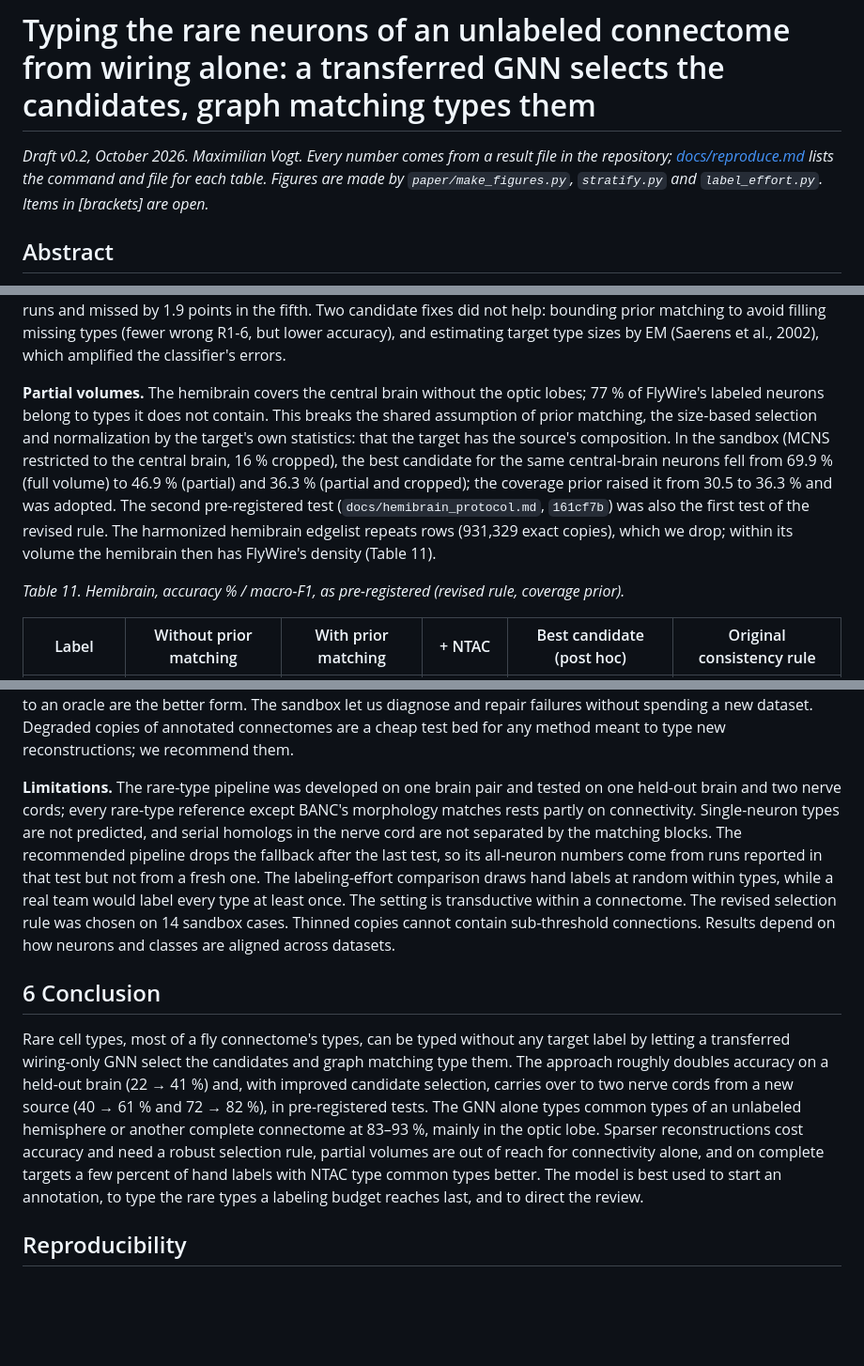
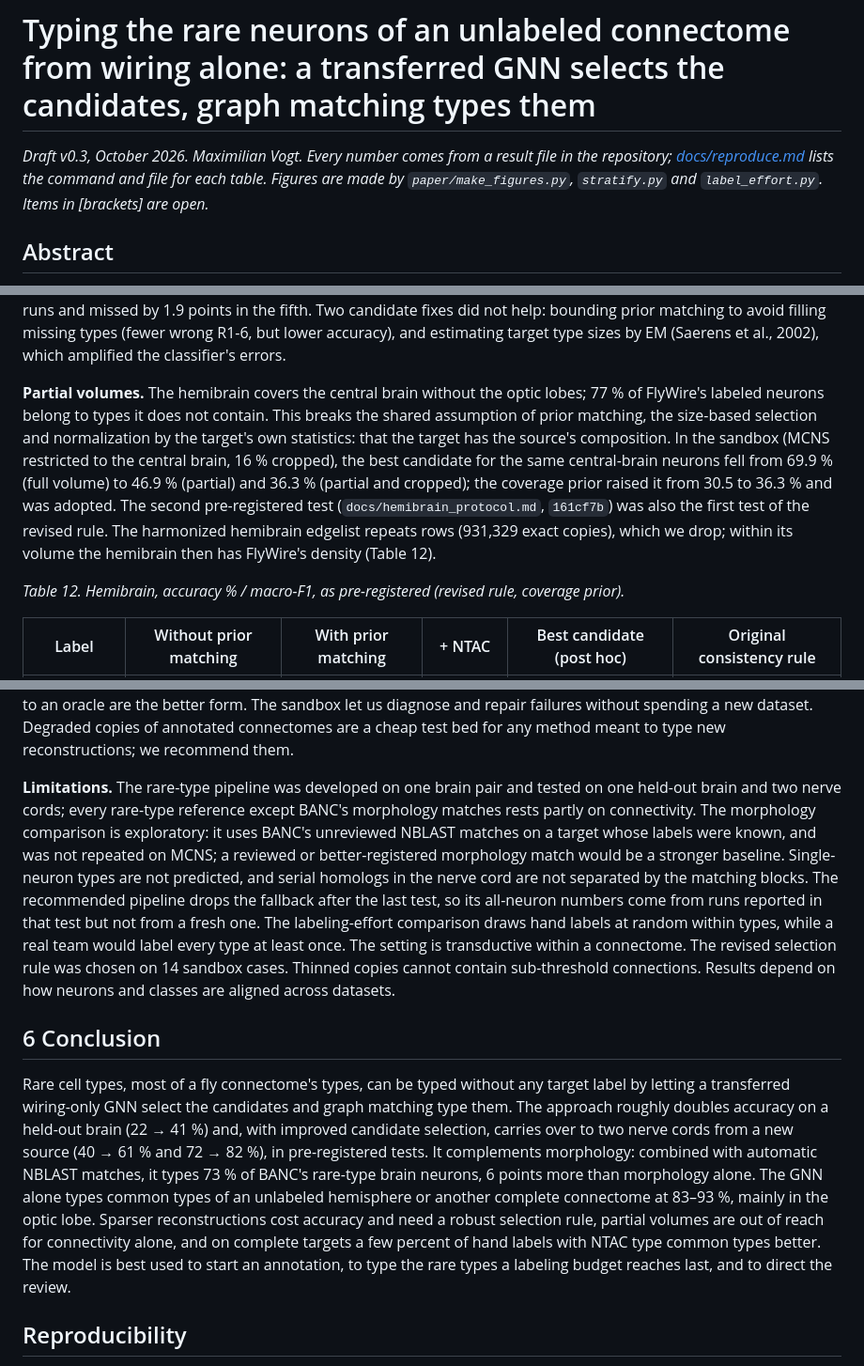
Before and after one commit to Paradoxsmile/flybrain, a Markdown page: paper/draft.md, 3 parts joined by grey strips. Shown at 94% size. Drawn GitHub-style; blank space fills up the shorter version.

```diff
--- a/paper/draft.md
+++ b/paper/draft.md
@@ -1,6 +1,6 @@
 # Typing the rare neurons of an unlabeled connectome from wiring alone: a transferred GNN selects the candidates, graph matching types them
 
-*Draft v0.2, October 2026. Maximilian Vogt. Every number comes from a result file in the repository; [docs/reproduce.md](../docs/reproduce.md) lists the command and file for each table. Figures are made by `paper/make_figures.py`, `stratify.py` and `label_effort.py`. Items in [brackets] are open.*
+*Draft v0.3, October 2026. Maximilian Vogt. Every number comes from a result file in the repository; [docs/reproduce.md](../docs/reproduce.md) lists the command and file for each table. Figures are made by `paper/make_figures.py`, `stratify.py` and `label_effort.py`. Items in [brackets] are open.*
 
 ## Abstract
 
@@ -242,9 +257,9 @@ Of three pre-registered expectations, the first (selected candidate within 2 poi
 
 Type consistency is the best single signal on complete graphs and fails on sparse ones; the type-size divergence behaves the other way round; seed agreement tracks accuracy closely on complete graphs (Spearman 0.98 for MCNS → FAFB cell types). The revised rule had the smallest worst case on the sandbox and was chosen there, before it was computed on BANC. Re-scored on BANC (the candidates' accuracies were known from the pre-registered runs), it lands within 0.5 points of the best candidate in all four pre-registered runs, including the collapsed one (58.0 instead of 1.4 %). In the two pre-registered rare-type tests on new targets it chose the best candidate in four of five stage-1 runs and missed by 1.9 points in the fifth. Two candidate fixes did not help: bounding prior matching to avoid filling missing types (fewer wrong R1-6, but lower accuracy), and estimating target type sizes by EM (Saerens et al., 2002), which amplified the classifier's errors.
 
-**Partial volumes.** The hemibrain covers the central brain without the optic lobes; 77 % of FlyWire's labeled neurons belong to types it does not contain. This breaks the shared assumption of prior matching, the size-based selection and normalization by the target's own statistics: that the target has the source's composition. In the sandbox (MCNS restricted to the central brain, 16 % cropped), the best candidate for the same central-brain neurons fell from 69.9 % (full volume) to 46.9 % (partial) and 36.3 % (partial and cropped); the coverage prior raised it from 30.5 to 36.3 % and was adopted. The second pre-registered test (`docs/hemibrain_protocol.md`, `161cf7b`) was also the first test of the revised rule. The harmonized hemibrain edgelist repeats rows (931,329 exact copies), which we drop; within its volume the hemibrain then has FlyWire's density (Table 11).
+**Partial volumes.** The hemibrain covers the central brain without the optic lobes; 77 % of FlyWire's labeled neurons belong to types it does not contain. This breaks the shared assumption of prior matching, the size-based selection and normalization by the target's own statistics: that the target has the source's composition. In the sandbox (MCNS restricted to the central brain, 16 % cropped), the best candidate for the same central-brain neurons fell from 69.9 % (full volume) to 46.9 % (partial) and 36.3 % (partial and cropped); the coverage prior raised it from 30.5 to 36.3 % and was adopted. The second pre-registered test (`docs/hemibrain_protocol.md`, `161cf7b`) was also the first test of the revised rule. The harmonized hemibrain edgelist repeats rows (931,329 exact copies), which we drop; within its volume the hemibrain then has FlyWire's density (Table 12).
 
-*Table 11. Hemibrain, accuracy % / macro-F1, as pre-registered (revised rule, coverage prior).*
+*Table 12. Hemibrain, accuracy % / macro-F1, as pre-registered (revised rule, coverage prior).*
 
 | Label | Without prior matching | With prior matching | + NTAC | Best candidate (post hoc) | Original consistency rule |
 |---|---|---|---|---|---|
@@ -296,11 +313,11 @@ By accuracy, the GNN is worth about 1.3 % hand labels on all three references; f
 
 **On pre-registration.** The first two pre-registered tests contradicted part of what development data suggested, and the third confirmed it. The fourth confirmed the core method but rejected an add-on tuned on development data, and it showed that an absolute threshold can be out of reach when the baseline is already strong; thresholds relative to an oracle are the better form. The sandbox let us diagnose and repair failures without spending a new dataset. Degraded copies of annotated connectomes are a cheap test bed for any method meant to type new reconstructions; we recommend them.
 
-**Limitations.** The rare-type pipeline was developed on one brain pair and tested on one held-out brain and two nerve cords; every rare-type reference except BANC's morphology matches rests partly on connectivity. Single-neuron types are not predicted, and serial homologs in the nerve cord are not separated by the matching blocks. The recommended pipeline drops the fallback after the last test, so its all-neuron numbers come from runs reported in that test but not from a fresh one. The labeling-effort comparison draws hand labels at random within types, while a real team would label every type at least once. The setting is transductive within a connectome. The revised selection rule was chosen on 14 sandbox cases. Thinned copies cannot contain sub-threshold connections. Results depend on how neurons and classes are aligned across datasets.
+**Limitations.** The rare-type pipeline was developed on one brain pair and tested on one held-out brain and two nerve cords; every rare-type reference except BANC's morphology matches rests partly on connectivity. The morphology comparison is exploratory: it uses BANC's unreviewed NBLAST matches on a target whose labels were known, and was not repeated on MCNS; a reviewed or better-registered morphology match would be a stronger baseline. Single-neuron types are not predicted, and serial homologs in the nerve cord are not separated by the matching blocks. The recommended pipeline drops the fallback after the last test, so its all-neuron numbers come from runs reported in that test but not from a fresh one. The labeling-effort comparison draws hand labels at random within types, while a real team would label every type at least once. The setting is transductive within a connectome. The revised selection rule was chosen on 14 sandbox cases. Thinned copies cannot contain sub-threshold connections. Results depend on how neurons and classes are aligned across datasets.
 
 ## 6 Conclusion
 
-Rare cell types, most of a fly connectome's types, can be typed without any target label by letting a transferred wiring-only GNN select the candidates and graph matching type them. The approach roughly doubles accuracy on a held-out brain (22 → 41 %) and, with improved candidate selection, carries over to two nerve cords from a new source (40 → 61 % and 72 → 82 %), in pre-registered tests. The GNN alone types common types of an unlabeled hemisphere or another complete connectome at 83–93 %, mainly in the optic lobe. Sparser reconstructions cost accuracy and need a robust selection rule, partial volumes are out of reach for connectivity alone, and on complete targets a few percent of hand labels with NTAC type common types better. The model is best used to start an annotation, to type the rare types a labeling budget reaches last, and to direct the review.
+Rare cell types, most of a fly connectome's types, can be typed without any target label by letting a transferred wiring-only GNN select the candidates and graph matching type them. The approach roughly doubles accuracy on a held-out brain (22 → 41 %) and, with improved candidate selection, carries over to two nerve cords from a new source (40 → 61 % and 72 → 82 %), in pre-registered tests. It complements morphology: combined with automatic NBLAST matches, it types 73 % of BANC's rare-type brain neurons, 6 points more than morphology alone. The GNN alone types common types of an unlabeled hemisphere or another complete connectome at 83–93 %, mainly in the optic lobe. Sparser reconstructions cost accuracy and need a robust selection rule, partial volumes are out of reach for connectivity alone, and on complete targets a few percent of hand labels with NTAC type common types better. The model is best used to start an annotation, to type the rare types a labeling budget reaches last, and to direct the review.
 
 ## Reproducibility
 
```
Also changed, not shown: other parts of paper/draft.md (+29 -12 lines), docs/finalize_plan.md (+1 -1 lines), docs/reproduce.md (+6 -6 lines).
